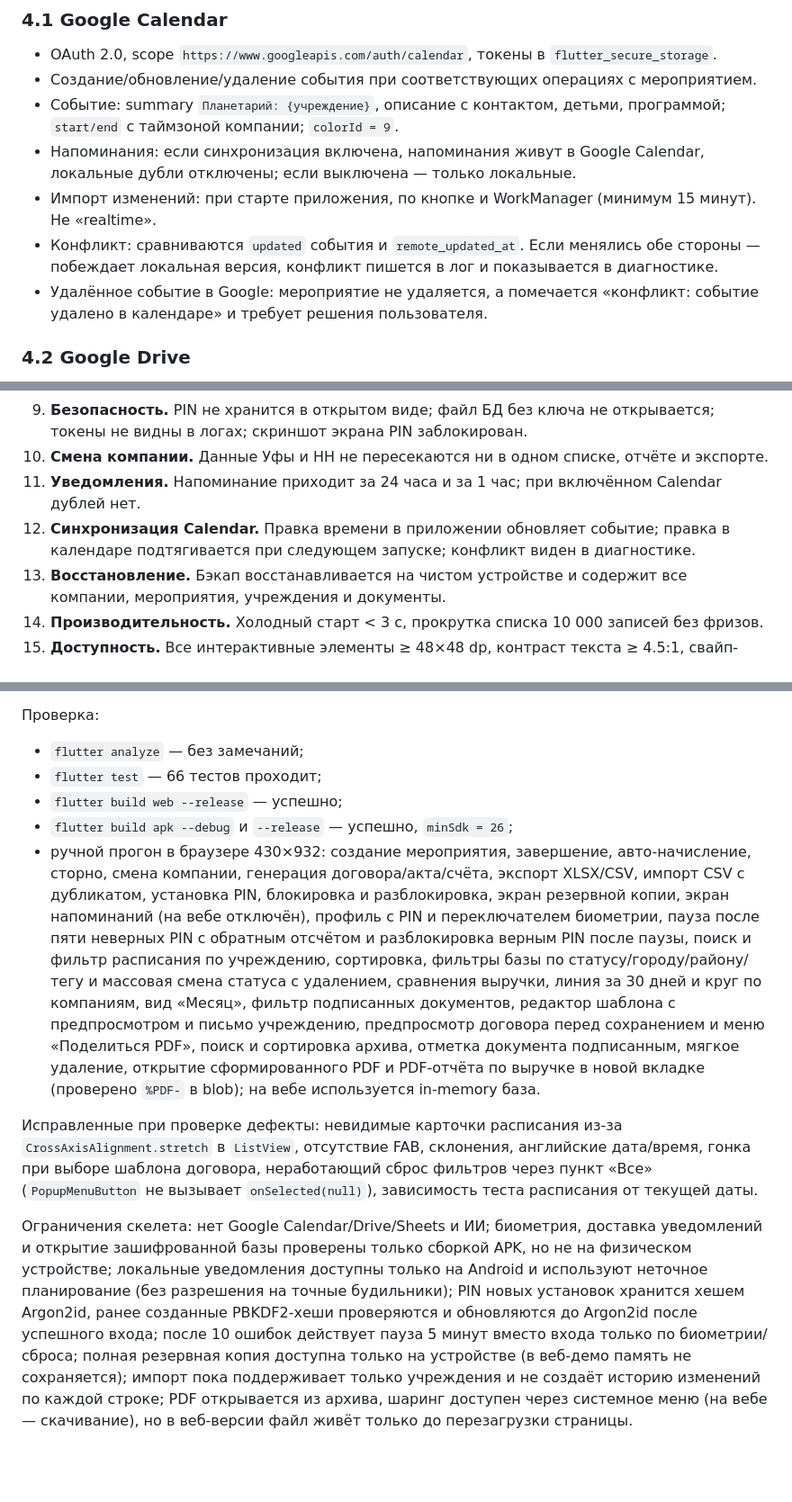
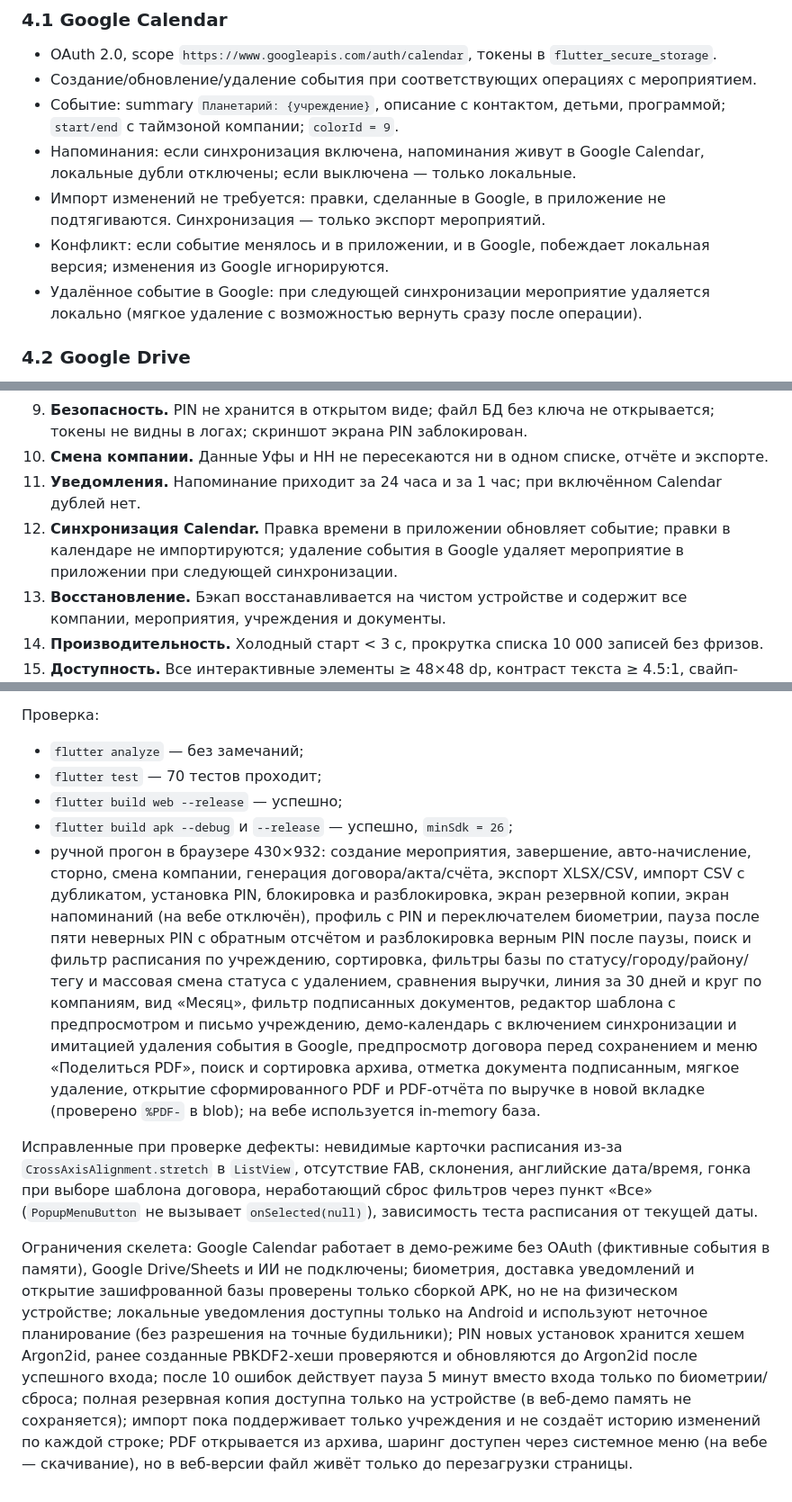
Before and after one commit to planetarijsozvezdie-stack/PlayGround, a Markdown page: docs/tz-planetarium-v1.1.md, 3 parts joined by grey strips. Shown at 90% size. GitHub-like rendering; blank space fills up the shorter version.

Commit message:
Save game and conversation for issue #4
Run: 40476648019

```diff
--- a/docs/tz-planetarium-v1.1.md
+++ b/docs/tz-planetarium-v1.1.md
@@ -209,9 +209,9 @@ scheduled ──complete──▶ completed ──reopen──▶ scheduled
 - Создание/обновление/удаление события при соответствующих операциях с мероприятием.
 - Событие: summary `Планетарий: {учреждение}`, описание с контактом, детьми, программой; `start/end` с таймзоной компании; `colorId = 9`.
 - Напоминания: если синхронизация включена, напоминания живут в Google Calendar, локальные дубли отключены; если выключена — только локальные.
-- Импорт изменений: при старте приложения, по кнопке и WorkManager (минимум 15 минут). Не «realtime».
-- Конфликт: сравниваются `updated` события и `remote_updated_at`. Если менялись обе стороны — побеждает локальная версия, конфликт пишется в лог и показывается в диагностике.
-- Удалённое событие в Google: мероприятие не удаляется, а помечается «конфликт: событие удалено в календаре» и требует решения пользователя.
+- Импорт изменений не требуется: правки, сделанные в Google, в приложение не подтягиваются. Синхронизация — только экспорт мероприятий.
+- Конфликт: если событие менялось и в приложении, и в Google, побеждает локальная версия; изменения из Google игнорируются.
+- Удалённое событие в Google: при следующей синхронизации мероприятие удаляется локально (мягкое удаление с возможностью вернуть сразу после операции).
 
 ### 4.2 Google Drive
 
@@ -683,7 +683,7 @@ API-ключи и токены **не** хранятся в `app_settings` —
 9. **Безопасность.** PIN не хранится в открытом виде; файл БД без ключа не открывается; токены не видны в логах; скриншот экрана PIN заблокирован.
 10. **Смена компании.** Данные Уфы и НН не пересекаются ни в одном списке, отчёте и экспорте.
 11. **Уведомления.** Напоминание приходит за 24 часа и за 1 час; при включённом Calendar дублей нет.
-12. **Синхронизация Calendar.** Правка времени в приложении обновляет событие; правка в календаре подтягивается при следующем запуске; конфликт виден в диагностике.
+12. **Синхронизация Calendar.** Правка времени в приложении обновляет событие; правки в календаре не импортируются; удаление события в Google удаляет мероприятие в приложении при следующей синхронизации.
 13. **Восстановление.** Бэкап восстанавливается на чистом устройстве и содержит все компании, мероприятия, учреждения и документы.
 14. **Производительность.** Холодный старт < 3 с, прокрутка списка 10 000 записей без фризов.
 15. **Доступность.** Все интерактивные элементы ≥ 48×48 dp, контраст текста ≥ 4.5:1, свайп-действия дублируются в меню.
@@ -757,11 +758,11 @@ API-ключи и токены **не** хранятся в `app_settings` —
 Проверка:
 
 - `flutter analyze` — без замечаний;
-- `flutter test` — 66 тестов проходит;
+- `flutter test` — 70 тестов проходит;
 - `flutter build web --release` — успешно;
 - `flutter build apk --debug` и `--release` — успешно, `minSdk = 26`;
-- ручной прогон в браузере 430×932: создание мероприятия, завершение, авто-начисление, сторно, смена компании, генерация договора/акта/счёта, экспорт XLSX/CSV, импорт CSV с дубликатом, установка PIN, блокировка и разблокировка, экран резервной копии, экран напоминаний (на вебе отключён), профиль с PIN и переключателем биометрии, пауза после пяти неверных PIN с обратным отсчётом и разблокировка верным PIN после паузы, поиск и фильтр расписания по учреждению, сортировка, фильтры базы по статусу/городу/району/тегу и массовая смена статуса с удалением, сравнения выручки, линия за 30 дней и круг по компаниям, вид «Месяц», фильтр подписанных документов, редактор шаблона с предпросмотром и письмо учреждению, предпросмотр договора перед сохранением и меню «Поделиться PDF», поиск и сортировка архива, отметка документа подписанным, мягкое удаление, открытие сформированного PDF и PDF-отчёта по выручке в новой вкладке (проверено `%PDF-` в blob); на вебе используется in-memory база.
+- ручной прогон в браузере 430×932: создание мероприятия, завершение, авто-начисление, сторно, смена компании, генерация договора/акта/счёта, экспорт XLSX/CSV, импорт CSV с дубликатом, установка PIN, блокировка и разблокировка, экран резервной копии, экран напоминаний (на вебе отключён), профиль с PIN и переключателем биометрии, пауза после пяти неверных PIN с обратным отсчётом и разблокировка верным PIN после паузы, поиск и фильтр расписания по учреждению, сортировка, фильтры базы по статусу/городу/району/тегу и массовая смена статуса с удалением, сравнения выручки, линия за 30 дней и круг по компаниям, вид «Месяц», фильтр подписанных документов, редактор шаблона с предпросмотром и письмо учреждению, демо-календарь с включением синхронизации и имитацией удаления события в Google, предпросмотр договора перед сохранением и меню «Поделиться PDF», поиск и сортировка архива, отметка документа подписанным, мягкое удаление, открытие сформированного PDF и PDF-отчёта по выручке в новой вкладке (проверено `%PDF-` в blob); на вебе используется in-memory база.
 
 Исправленные при проверке дефекты: невидимые карточки расписания из-за `CrossAxisAlignment.stretch` в `ListView`, отсутствие FAB, склонения, английские дата/время, гонка при выборе шаблона договора, неработающий сброс фильтров через пункт «Все» (`PopupMenuButton` не вызывает `onSelected(null)`), зависимость теста расписания от текущей даты.
 
-Ограничения скелета: нет Google Calendar/Drive/Sheets и ИИ; биометрия, доставка уведомлений и открытие зашифрованной базы проверены только сборкой APK, но не на физическом устройстве; локальные уведомления доступны только на Android и используют неточное планирование (без разрешения на точные будильники); PIN новых установок хранится хешем Argon2id, ранее созданные PBKDF2-хеши проверяются и обновляются до Argon2id после успешного входа; после 10 ошибок действует пауза 5 минут вместо входа только по биометрии/сброса; полная резервная копия доступна только на устройстве (в веб-демо память не сохраняется); импорт пока поддерживает только учреждения и не создаёт историю изменений по каждой строке; PDF открывается из архива, шаринг доступен через системное меню (на вебе — скачивание), но в веб-версии файл живёт только до перезагрузки страницы.
+Ограничения скелета: Google Calendar работает в демо-режиме без OAuth (фиктивные события в памяти), Google Drive/Sheets и ИИ не подключены; биометрия, доставка уведомлений и открытие зашифрованной базы проверены только сборкой APK, но не на физическом устройстве; локальные уведомления доступны только на Android и используют неточное планирование (без разрешения на точные будильники); PIN новых установок хранится хешем Argon2id, ранее созданные PBKDF2-хеши проверяются и обновляются до Argon2id после успешного входа; после 10 ошибок действует пауза 5 минут вместо входа только по биометрии/сброса; полная резервная копия доступна только на устройстве (в веб-демо память не сохраняется); импорт пока поддерживает только учреждения и не создаёт историю изменений по каждой строке; PDF открывается из архива, шаринг доступен через системное меню (на вебе — скачивание), но в веб-версии файл живёт только до перезагрузки страницы.
```
Also changed, not shown: other parts of docs/tz-planetarium-v1.1.md (+1 -0 lines).
